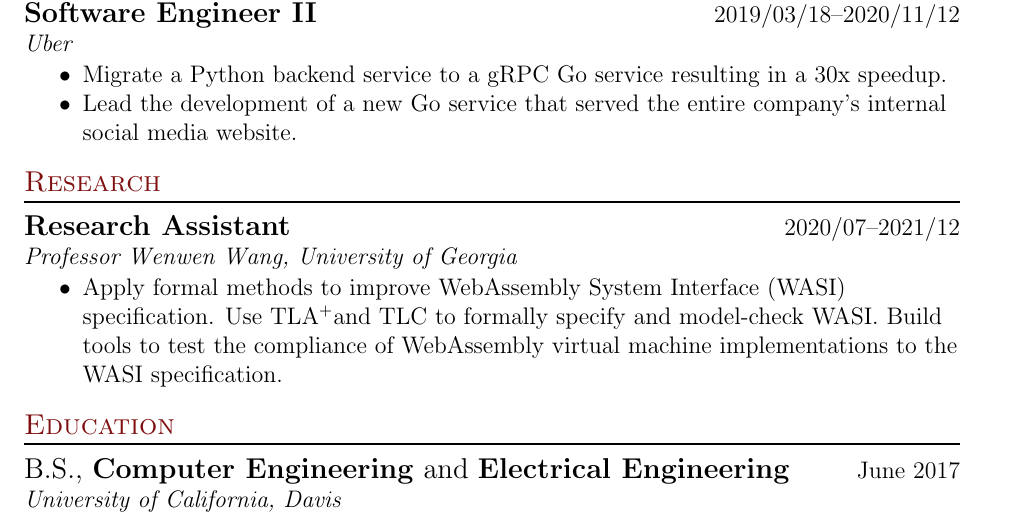
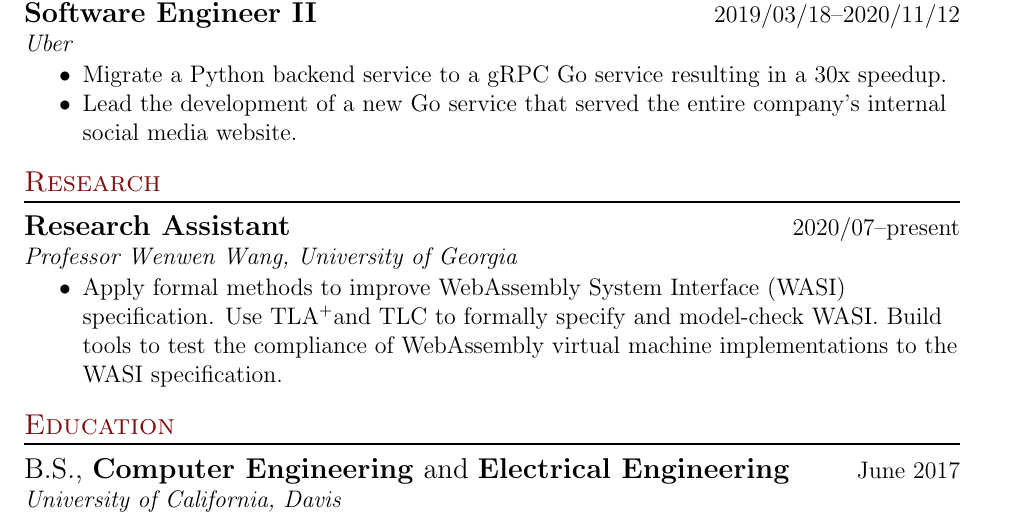
Before and after one commit to yagehu/cv, a LaTeX document (src/main.tex, which reads src/preamble.sty, src/research.tex): part of the page, cut so that both start at the same text. Compiled offline with pdfLaTeX.

Commit message:
Updates from Overleaf

```diff
--- a/src/preamble.sty
+++ b/src/preamble.sty
@@ -11,7 +11,7 @@
 % Allows `noitemsep` in itemize environments.
 \usepackage{enumitem}
 
-\usepackage[compact]{titlesec}
+\usepackage[]{titlesec}
 
 \titleformat
     {\section}
--- a/src/research.tex
+++ b/src/research.tex
@@ -4,7 +4,7 @@
     \experienceitem
         {Research Assistant}
         {Professor Wenwen Wang, University of Georgia}
-        {2020/07--2021/12}
+        {2020/07--present}
     \begin{itemize}[noitemsep, topsep=0pt]
         \item
             Apply formal methods to improve WebAssembly System Interface (WASI)
```
